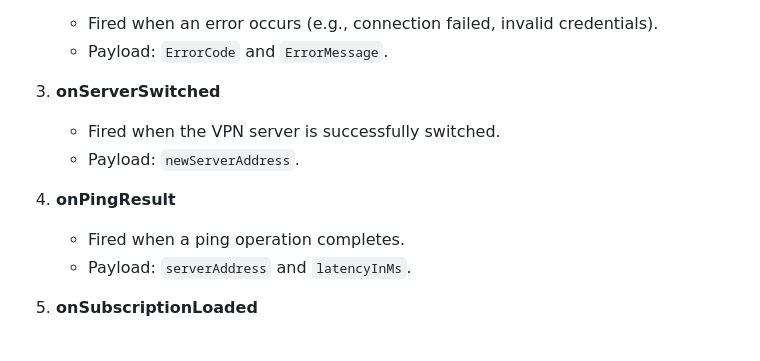
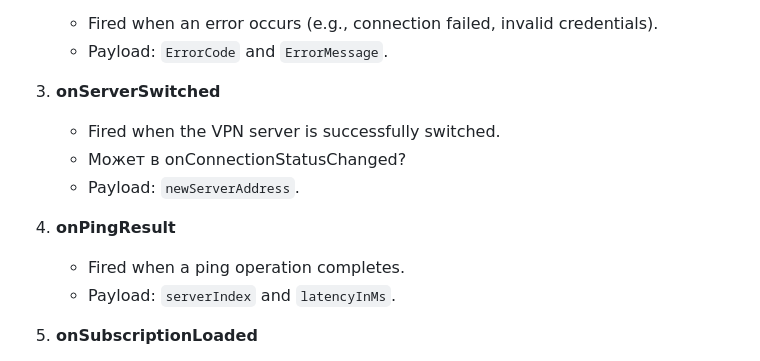
Before and after one commit to nanci-group/VPNclientEngine, a Markdown page: docs/controller.md, the part around the change printed below. Rendered like a GitHub page.

```diff
--- a/docs/controller.md
+++ b/docs/controller.md
@@ -79,11 +61,12 @@
 
 3. **onServerSwitched**
    - Fired when the VPN server is successfully switched.
+   - Может в onConnectionStatusChanged?
    - Payload: `newServerAddress`.
 
 4. **onPingResult**
    - Fired when a ping operation completes.
-   - Payload: `serverAddress` and `latencyInMs`.
+   - Payload: `serverIndex` and `latencyInMs`.
 
 5. **onSubscriptionLoaded**
    - Fired when a subscription is successfully loaded.
```
Also changed, not shown: other parts of docs/controller.md (+20 -42 lines).
